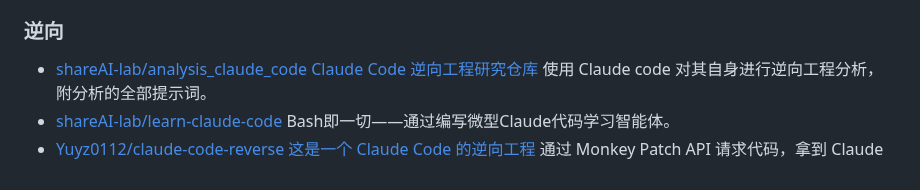
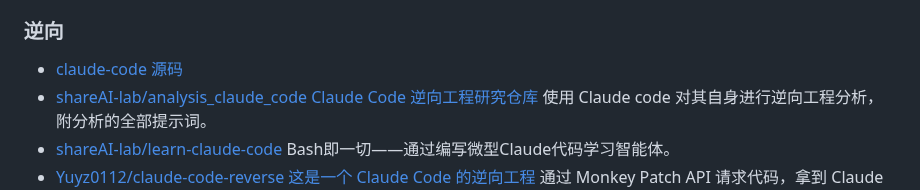
Before and after one commit to vxiaozhi/til, a Markdown page: agent/coding-agent.md, the part around the change. Rendered like a GitHub page.

```diff
--- a/agent/coding-agent.md
+++ b/agent/coding-agent.md
@@ -59,6 +59,7 @@ Spec 编程本质是基于 [claude-code](https://github.com/anthropics/claude-co
 
 ### 逆向
 
+- [claude-code 源码](https://github.com/vxiaozhi/claude-code)
 - [shareAI-lab/analysis_claude_code Claude Code 逆向工程研究仓库](https://github.com/shareAI-lab/analysis_claude_code) 使用 Claude code 对其自身进行逆向工程分析，附分析的全部提示词。
 - [shareAI-lab/learn-claude-code ](https://github.com/shareAI-lab/learn-claude-code) Bash即一切——通过编写微型Claude代码学习智能体。
 - [Yuyz0112/claude-code-reverse 这是一个 Claude Code 的逆向工程](https://github.com/Yuyz0112/claude-code-reverse) 通过 Monkey Patch API 请求代码，拿到 Claude Code 最终与 LLM API 交互的 request 和 response，整体分析了 Claude Code 的执行流程 [项目提供了一个交互式可视化工具，用于体验逆向分析结果](https://yuyz0112.github.io/claude-code-reverse/visualize.html)
```
